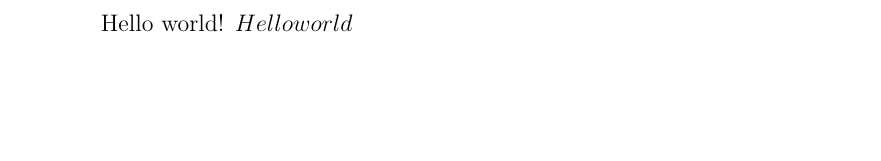
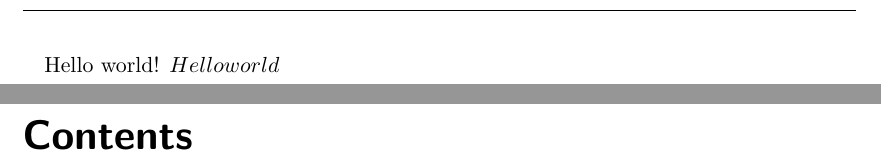
Before and after one commit to yax-lakam-tuun/maya-decipherment, a LaTeX document (main.tex, which reads preamble.sty): part of the page before the commit and two parts of pages 1 and 2 of 2 after it, the two joined at a grey line, cut so that both start at the same text, the shorter picture padded with empty space. Compiled offline with pdfLaTeX.

Commit message:
[#8] Add and use preamble with subfiles support

```diff
--- a/main.tex
+++ b/main.tex
@@ -1,5 +1,34 @@
-\documentclass[12pt]{article}
+\documentclass[pdftex,a4paper,headsepline,oneside]{scrreprt}
+
+% import preamble file (preamble.sty)
+\usepackage{preamble}
+
+% declare some pdf header stuff
+\newcommand{\worktitle}{Maya Hieroglyphs --- The History of Decipherment}
+\newcommand{\authorlist}{Sebastian Bauer} % add here your name when authored some content
+
+\title{\worktitle}
+\author{\authorlist}
+\date{\today}
+\hypersetup{
+	pdfauthor={\authorlist},
+	pdfkeywords={history, decipherment, Maya, hieroglyphs, writing, inscriptions},
+	pdftitle={\worktitle},
+	pdfsubject={\worktitle}
+}
+
 \begin{document}
-Hello world!
-$Hello world$ %math mode
+    Hello world!
+    $Hello world$ %math mode
+
+	\pagenumbering{roman}
+	\linespread{1.25}
+
+	% table of contents
+	\tableofcontents
+	\newpage
+	\pagenumbering{arabic}
+
+	%chapters
+
 \end{document}
--- /dev/null
+++ b/preamble.sty
@@ -0,0 +1,13 @@
+\NeedsTeXFormat{LaTeX2e}
+\ProvidesPackage{preamble}[Things which are needed for literally all tex files in this project]
+
+\RequirePackage{subfiles}                       % allows subfolders
+\RequirePackage{hyperref}        				% creates links in table of contents
+
+% stuff for headline and footer
+\RequirePackage{scrlayer-scrpage}
+\pagestyle{scrheadings}
+\clearpairofpagestyles
+\automark[]{chapter}
+\ohead[]{\rightmark}
+\ofoot[\pagemark]{\pagemark}
```
